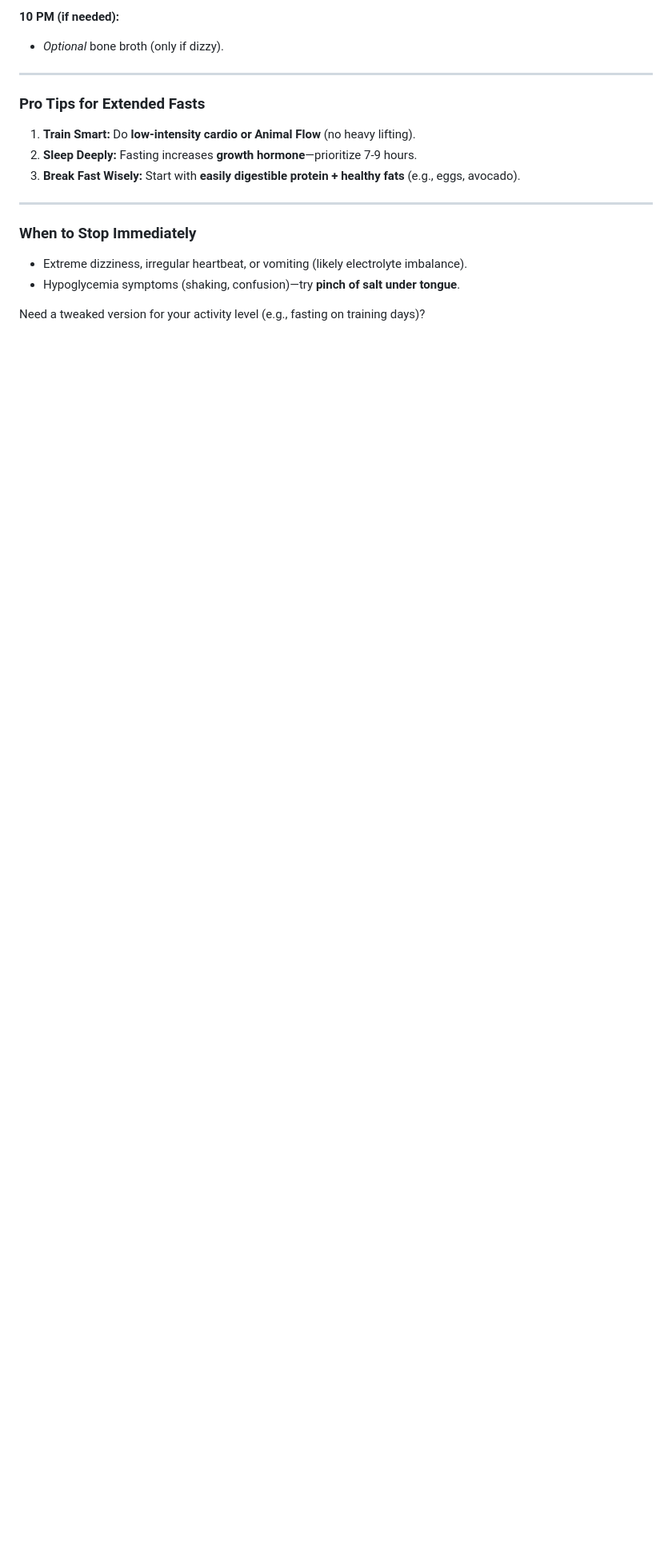
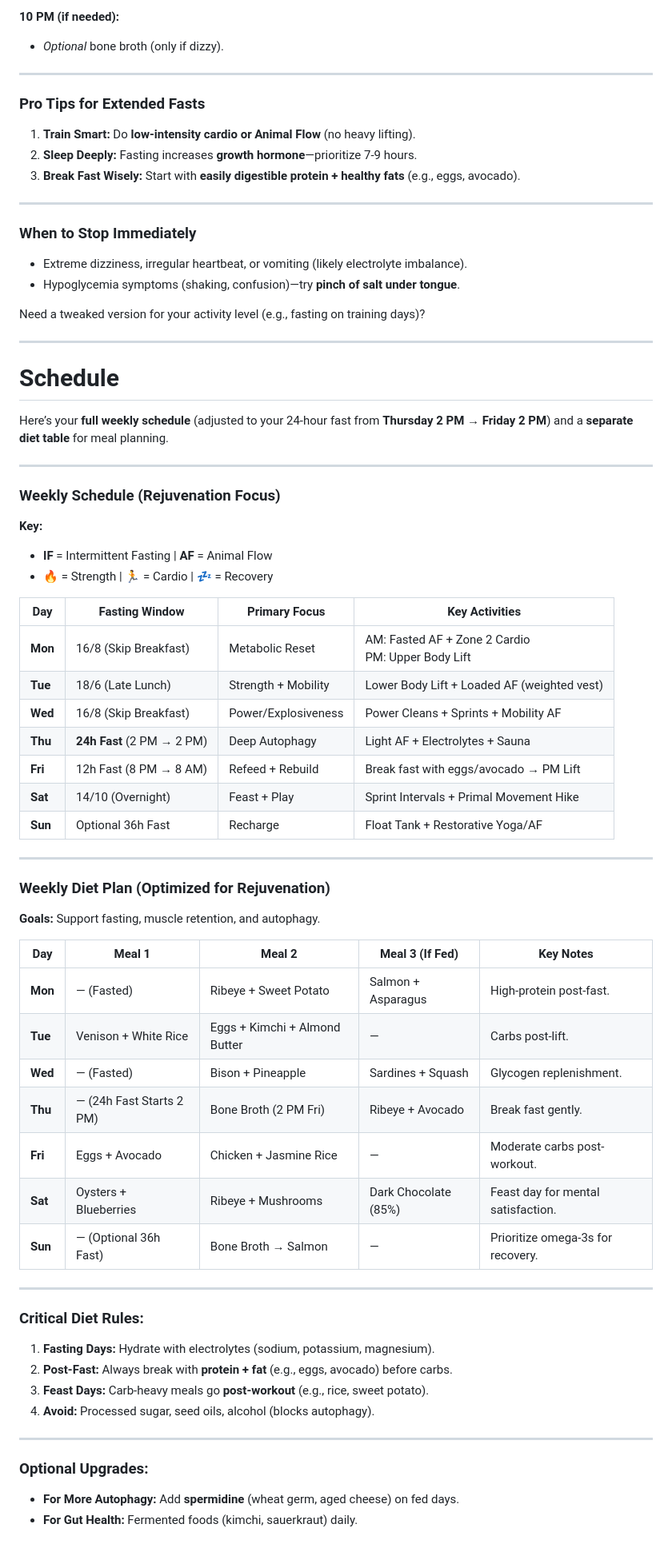
Before and after one commit to shane-wright/weaver-tools, a Markdown page: clipboard/re-health.md, the part around the change. Shown: that part at 80% size. Rendered like a GitHub page; blank space fills up the shorter version.

Commit message:
Update re-health.md
adding diet and detailed schedule

```diff
--- a/clipboard/re-health.md
+++ b/clipboard/re-health.md
@@ -208,3 +208,58 @@ For **24-hour fasts** (and longer), the goal is to **support autophagy, electrol
 - Hypoglycemia symptoms (shaking, confusion)—try **pinch of salt under tongue**.
 
 Need a tweaked version for your activity level (e.g., fasting on training days)?
+
+
+
+
+---
+
+# Schedule
+
+Here’s your **full weekly schedule** (adjusted to your 24-hour fast from **Thursday 2 PM → Friday 2 PM**) and a **separate diet table** for meal planning.
+
+---
+
+### **Weekly Schedule (Rejuvenation Focus)**
+**Key:**
+- **IF** = Intermittent Fasting | **AF** = Animal Flow
+- **🔥** = Strength | **🏃** = Cardio | **💤** = Recovery
+
+| **Day**  | **Fasting Window**   | **Primary Focus**       | **Key Activities**                                  |
+|----------|----------------------|-------------------------|----------------------------------------------------|
+| **Mon**  | 16/8 (Skip Breakfast)| Metabolic Reset         | AM: Fasted AF + Zone 2 Cardio<br>PM: Upper Body Lift |
+| **Tue**  | 18/6 (Late Lunch)    | Strength + Mobility     | Lower Body Lift + Loaded AF (weighted vest)        |
+| **Wed**  | 16/8 (Skip Breakfast)| Power/Explosiveness     | Power Cleans + Sprints + Mobility AF               |
+| **Thu**  | **24h Fast** (2 PM → 2 PM) | Deep Autophagy     | Light AF + Electrolytes + Sauna                    |
+| **Fri**  | 12h Fast (8 PM → 8 AM) | Refeed + Rebuild    | Break fast with eggs/avocado → PM Lift              |
+| **Sat**  | 14/10 (Overnight)    | Feast + Play            | Sprint Intervals + Primal Movement Hike            |
+| **Sun**  | Optional 36h Fast    | Recharge                | Float Tank + Restorative Yoga/AF                   |
+
+---
+
+### **Weekly Diet Plan (Optimized for Rejuvenation)**
+**Goals:** Support fasting, muscle retention, and autophagy.
+
+| **Day**  | **Meal 1**               | **Meal 2**               | **Meal 3 (If Fed)**      | **Key Notes**                          |
+|----------|--------------------------|--------------------------|--------------------------|----------------------------------------|
+| **Mon**  | — (Fasted)               | Ribeye + Sweet Potato    | Salmon + Asparagus       | High-protein post-fast.                |
+| **Tue**  | Venison + White Rice     | Eggs + Kimchi + Almond Butter | —                  | Carbs post-lift.                      |
+| **Wed**  | — (Fasted)               | Bison + Pineapple        | Sardines + Squash        | Glycogen replenishment.               |
+| **Thu**  | — (24h Fast Starts 2 PM) | Bone Broth (2 PM Fri)    | Ribeye + Avocado         | Break fast gently.                    |
+| **Fri**  | Eggs + Avocado           | Chicken + Jasmine Rice   | —                       | Moderate carbs post-workout.          |
+| **Sat**  | Oysters + Blueberries    | Ribeye + Mushrooms       | Dark Chocolate (85%)     | Feast day for mental satisfaction.     |
+| **Sun**  | — (Optional 36h Fast)    | Bone Broth → Salmon      | —                       | Prioritize omega-3s for recovery.     |
+
+---
+
+### **Critical Diet Rules:**
+1. **Fasting Days:** Hydrate with electrolytes (sodium, potassium, magnesium).
+2. **Post-Fast:** Always break with **protein + fat** (e.g., eggs, avocado) before carbs.
+3. **Feast Days:** Carb-heavy meals go **post-workout** (e.g., rice, sweet potato).
+4. **Avoid:** Processed sugar, seed oils, alcohol (blocks autophagy).
+
+---
+
+### **Optional Upgrades:**
+- **For More Autophagy:** Add **spermidine** (wheat germ, aged cheese) on fed days.
+- **For Gut Health:** Fermented foods (kimchi, sauerkraut) daily.
```
